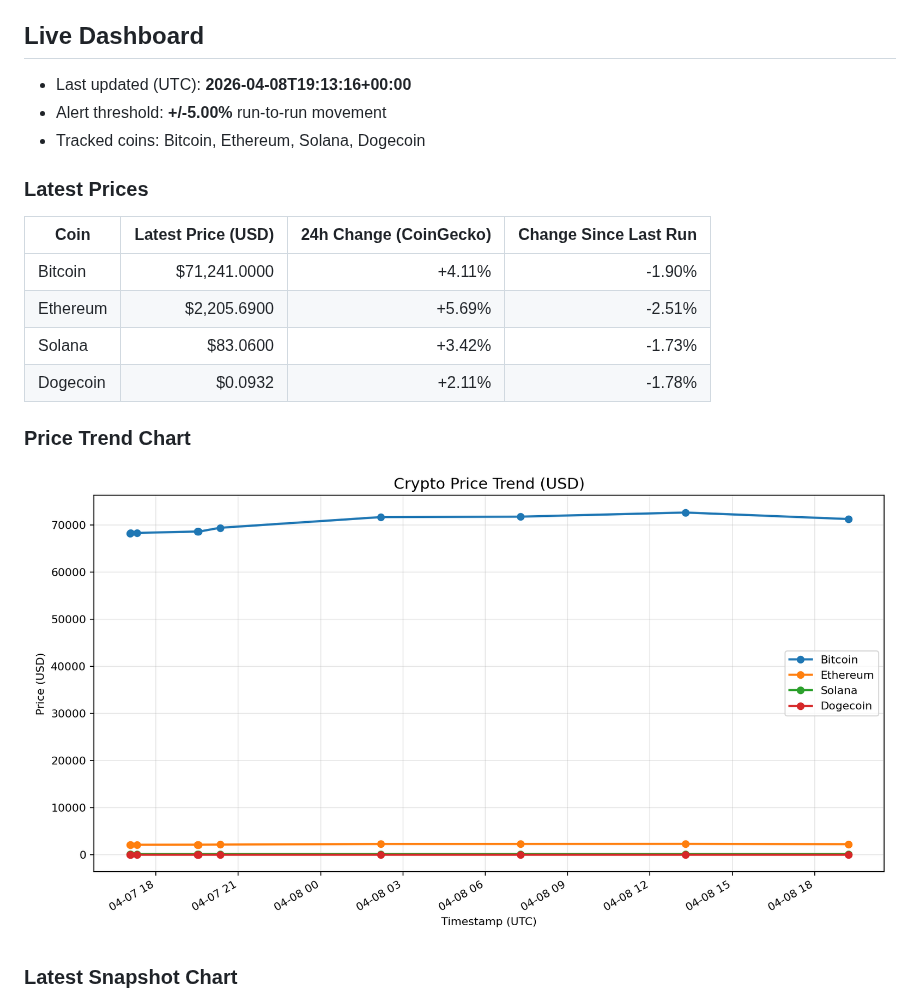
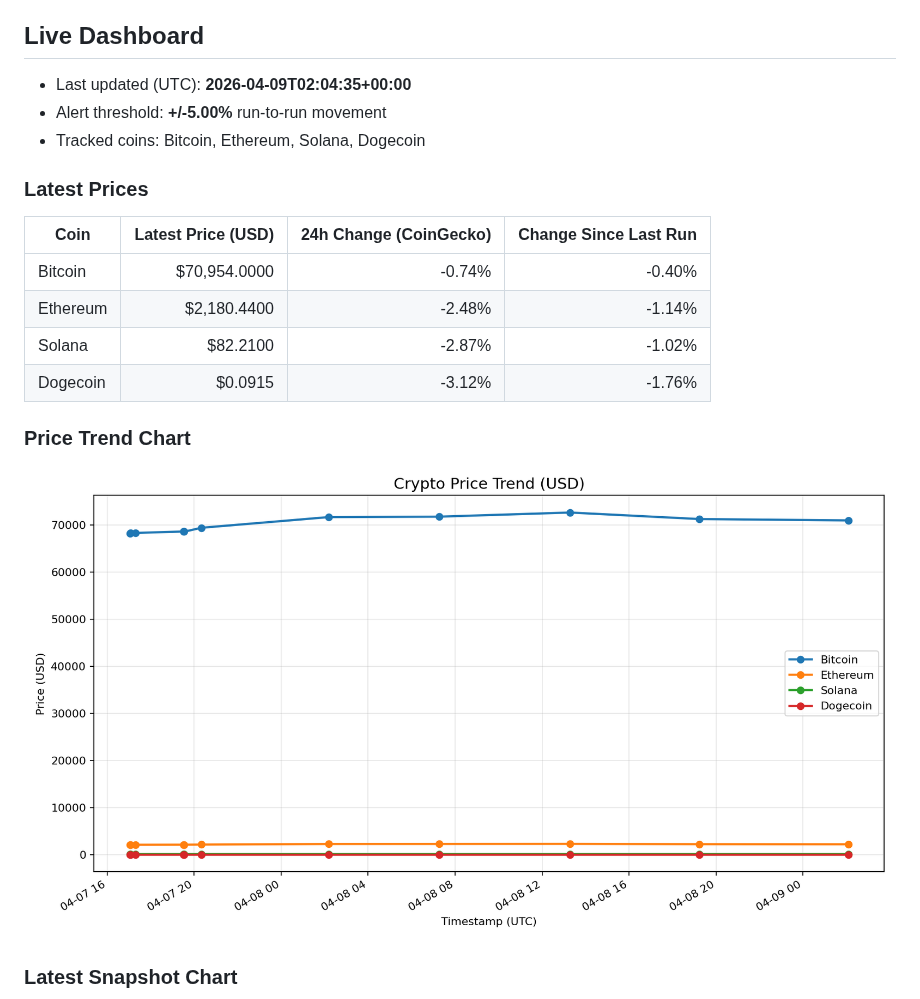
Before and after one commit to nirajshevade/MarketPulse-Crpto-price-tracker, a Markdown page: README.md, the part around the change. Drawn GitHub-style; pictures changed too: charts/price_trends.png.

Commit message:
chore: update crypto snapshots and dashboard

```diff
--- a/README.md
+++ b/README.md
@@ -4,7 +4,7 @@ Production-ready crypto tracker built with Python, Streamlit, and GitHub Actions
 
 ## Live Dashboard
 
-- Last updated (UTC): **2026-04-08T19:13:16+00:00**
+- Last updated (UTC): **2026-04-09T02:04:35+00:00**
 - Alert threshold: **+/-5.00%** run-to-run movement
 - Tracked coins: Bitcoin, Ethereum, Solana, Dogecoin
 
@@ -12,10 +12,10 @@ Production-ready crypto tracker built with Python, Streamlit, and GitHub Actions
 
 | Coin | Latest Price (USD) | 24h Change (CoinGecko) | Change Since Last Run |
 | --- | ---: | ---: | ---: |
-| Bitcoin | $71,241.0000 | +4.11% | -1.90% |
-| Ethereum | $2,205.6900 | +5.69% | -2.51% |
-| Solana | $83.0600 | +3.42% | -1.73% |
-| Dogecoin | $0.0932 | +2.11% | -1.78% |
+| Bitcoin | $70,954.0000 | -0.74% | -0.40% |
+| Ethereum | $2,180.4400 | -2.48% | -1.14% |
+| Solana | $82.2100 | -2.87% | -1.02% |
+| Dogecoin | $0.0915 | -3.12% | -1.76% |
 
 ### Price Trend Chart
 
```
Also changed, not shown: charts/latest_snapshot.png, 2 other files.
